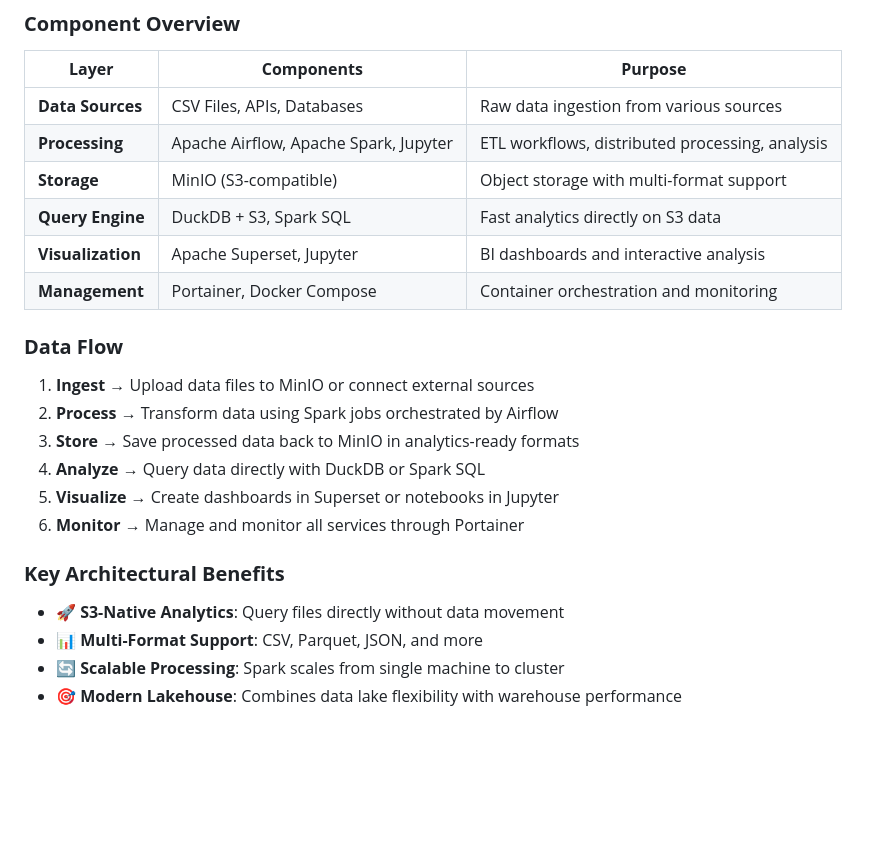
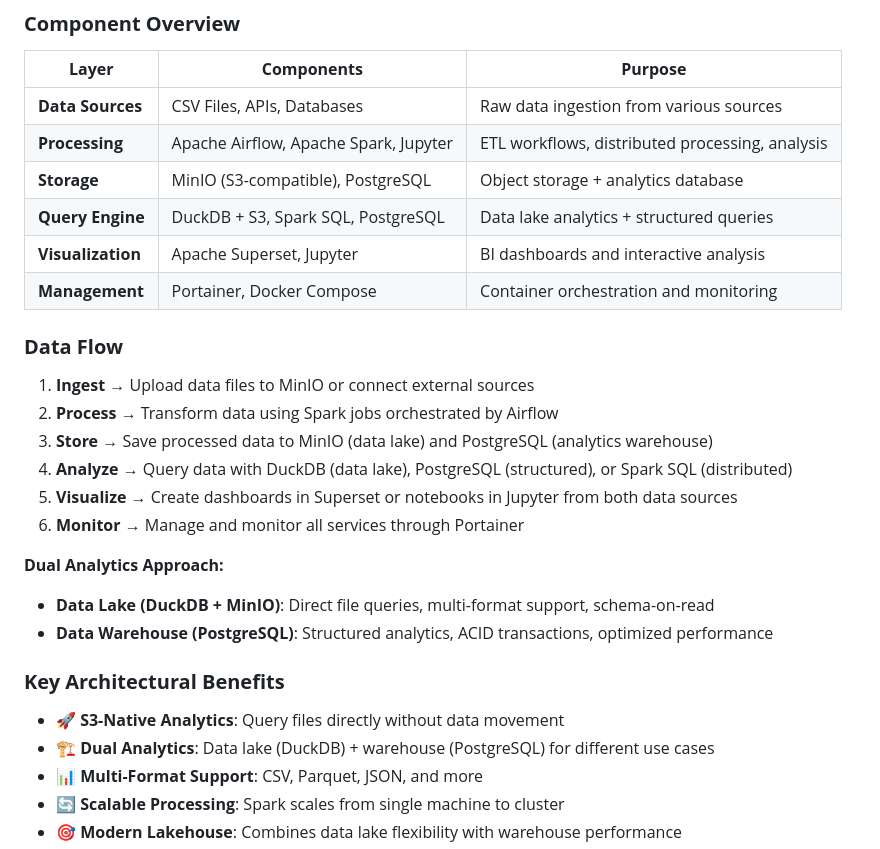
Before and after one commit to karstom/lakehouse-lab, a Markdown page: README.md, the part around one of its changes. Drawn GitHub-style; blank space fills up the shorter version.

```diff
--- a/README.md
+++ b/README.md
@@ -184,8 +194,8 @@ graph TB
 |-----------|----------------|-------------|
 | **Data Sources** | CSV Files, APIs, Databases | Raw data ingestion from various sources |
 | **Processing** | Apache Airflow, Apache Spark, Jupyter | ETL workflows, distributed processing, analysis |
-| **Storage** | MinIO (S3-compatible) | Object storage with multi-format support |
-| **Query Engine** | DuckDB + S3, Spark SQL | Fast analytics directly on S3 data |
+| **Storage** | MinIO (S3-compatible), PostgreSQL | Object storage + analytics database |
+| **Query Engine** | DuckDB + S3, Spark SQL, PostgreSQL | Data lake analytics + structured queries |
 | **Visualization** | Apache Superset, Jupyter | BI dashboards and interactive analysis |
 | **Management** | Portainer, Docker Compose | Container orchestration and monitoring |
 
@@ -193,14 +203,19 @@ graph TB
 
 1. **Ingest** → Upload data files to MinIO or connect external sources
 2. **Process** → Transform data using Spark jobs orchestrated by Airflow
-3. **Store** → Save processed data back to MinIO in analytics-ready formats
-4. **Analyze** → Query data directly with DuckDB or Spark SQL
-5. **Visualize** → Create dashboards in Superset or notebooks in Jupyter
+3. **Store** → Save processed data to MinIO (data lake) and PostgreSQL (analytics warehouse)
+4. **Analyze** → Query data with DuckDB (data lake), PostgreSQL (structured), or Spark SQL (distributed)
+5. **Visualize** → Create dashboards in Superset or notebooks in Jupyter from both data sources
 6. **Monitor** → Manage and monitor all services through Portainer
+
+**Dual Analytics Approach:**
+- **Data Lake (DuckDB + MinIO)**: Direct file queries, multi-format support, schema-on-read
+- **Data Warehouse (PostgreSQL)**: Structured analytics, ACID transactions, optimized performance
 
 ### **Key Architectural Benefits**
 
 - **🚀 S3-Native Analytics**: Query files directly without data movement
+- **🏗️ Dual Analytics**: Data lake (DuckDB) + warehouse (PostgreSQL) for different use cases
 - **📊 Multi-Format Support**: CSV, Parquet, JSON, and more
 - **🔄 Scalable Processing**: Spark scales from single machine to cluster
 - **🎯 Modern Lakehouse**: Combines data lake flexibility with warehouse performance
```
Also changed, not shown: other parts of README.md (+12 -2 lines).
